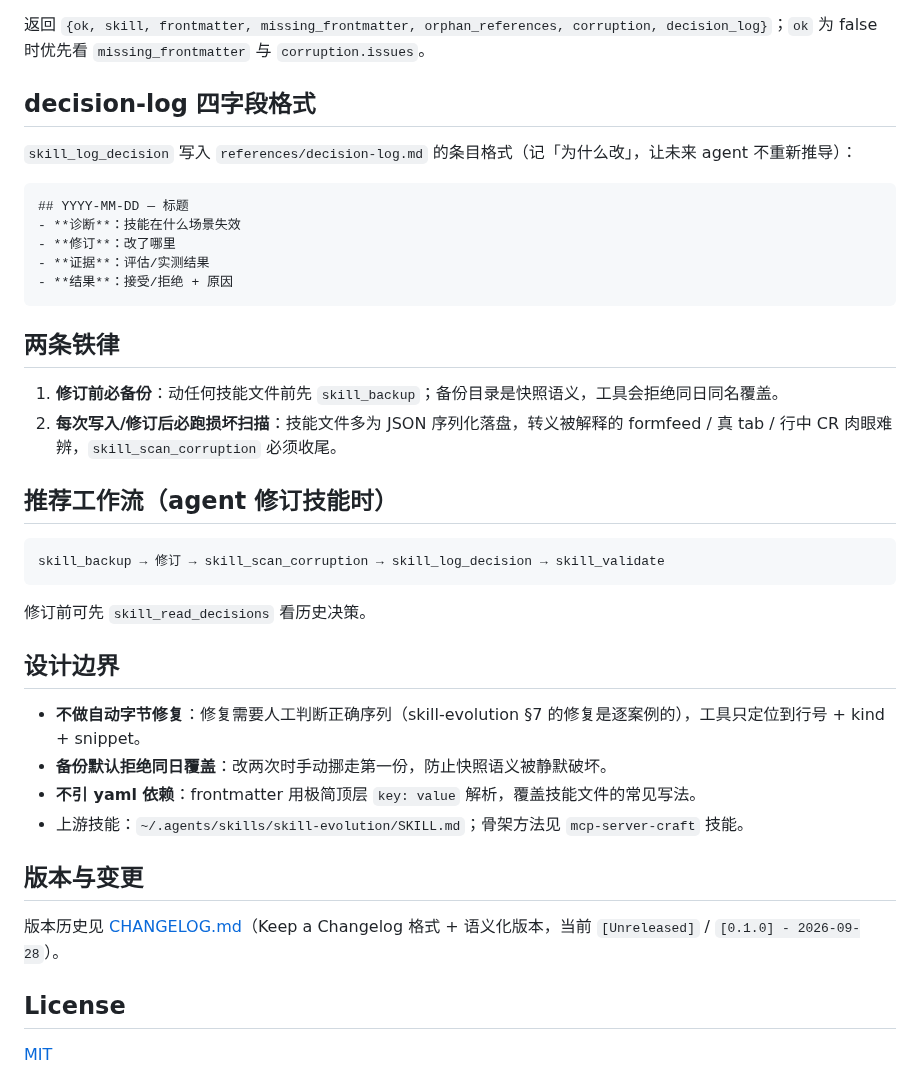
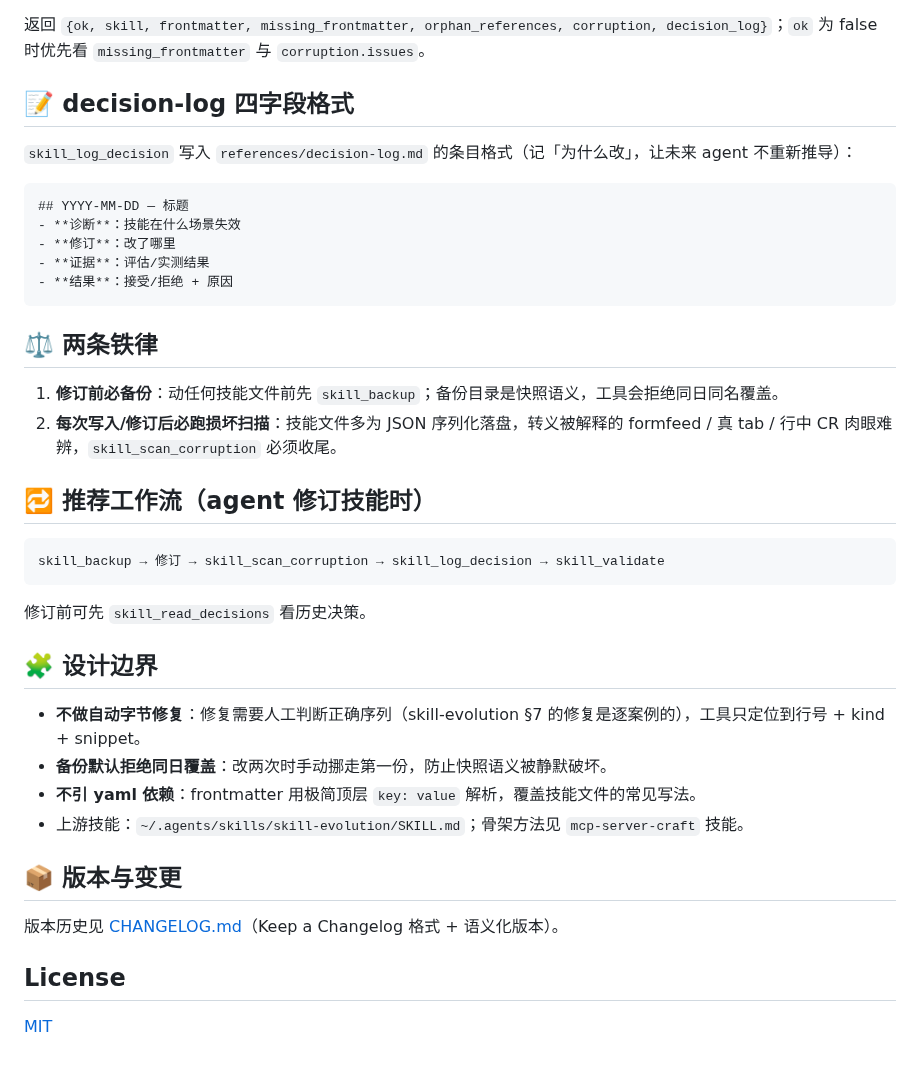
Before and after one commit to mo9652962-ai/skill-maintenance-mcp, a Markdown page: README.md, the part around one of its changes. GitHub-like rendering.

````diff
--- a/README.md
+++ b/README.md
@@ -116,7 +167,7 @@ uv run pytest -q    # 18 例；含对真实技能库的只读联动测试（无
 
 返回 `{ok, skill, frontmatter, missing_frontmatter, orphan_references, corruption, decision_log}`；`ok` 为 false 时优先看 `missing_frontmatter` 与 `corruption.issues`。
 
-## decision-log 四字段格式
+## 📝 decision-log 四字段格式
 
 `skill_log_decision` 写入 `references/decision-log.md` 的条目格式（记「为什么改」，让未来 agent 不重新推导）：
 
@@ -128,12 +179,12 @@ uv run pytest -q    # 18 例；含对真实技能库的只读联动测试（无
 - **结果**：接受/拒绝 + 原因
 ```
 
-## 两条铁律
+## ⚖️ 两条铁律
 
 1. **修订前必备份**：动任何技能文件前先 `skill_backup`；备份目录是快照语义，工具会拒绝同日同名覆盖。
 2. **每次写入/修订后必跑损坏扫描**：技能文件多为 JSON 序列化落盘，转义被解释的 formfeed / 真 tab / 行中 CR 肉眼难辨，`skill_scan_corruption` 必须收尾。
 
-## 推荐工作流（agent 修订技能时）
+## 🔁 推荐工作流（agent 修订技能时）
 
 ```
 skill_backup → 修订 → skill_scan_corruption → skill_log_decision → skill_validate
@@ -141,16 +192,16 @@ skill_backup → 修订 → skill_scan_corruption → skill_log_decision → ski
 
 修订前可先 `skill_read_decisions` 看历史决策。
 
-## 设计边界
+## 🧩 设计边界
 
 - **不做自动字节修复**：修复需要人工判断正确序列（skill-evolution §7 的修复是逐案例的），工具只定位到行号 + kind + snippet。
 - **备份默认拒绝同日覆盖**：改两次时手动挪走第一份，防止快照语义被静默破坏。
 - **不引 yaml 依赖**：frontmatter 用极简顶层 `key: value` 解析，覆盖技能文件的常见写法。
 - 上游技能：`~/.agents/skills/skill-evolution/SKILL.md`；骨架方法见 `mcp-server-craft` 技能。
 
-## 版本与变更
+## 📦 版本与变更
 
-版本历史见 [CHANGELOG.md](./CHANGELOG.md)（Keep a Changelog 格式 + 语义化版本，当前 `[Unreleased]` / `[0.1.0] - 2026-09-28`）。
+版本历史见 [CHANGELOG.md](./CHANGELOG.md)（Keep a Changelog 格式 + 语义化版本）。
 
 ## License
 
````
Also changed, not shown: other parts of README.md (+57 -6 lines), README.en.md (added, +77 -0 lines), docs/images/banner-1200x630.png (added), docs/images/brand-mark.png (added), 1 other file.
